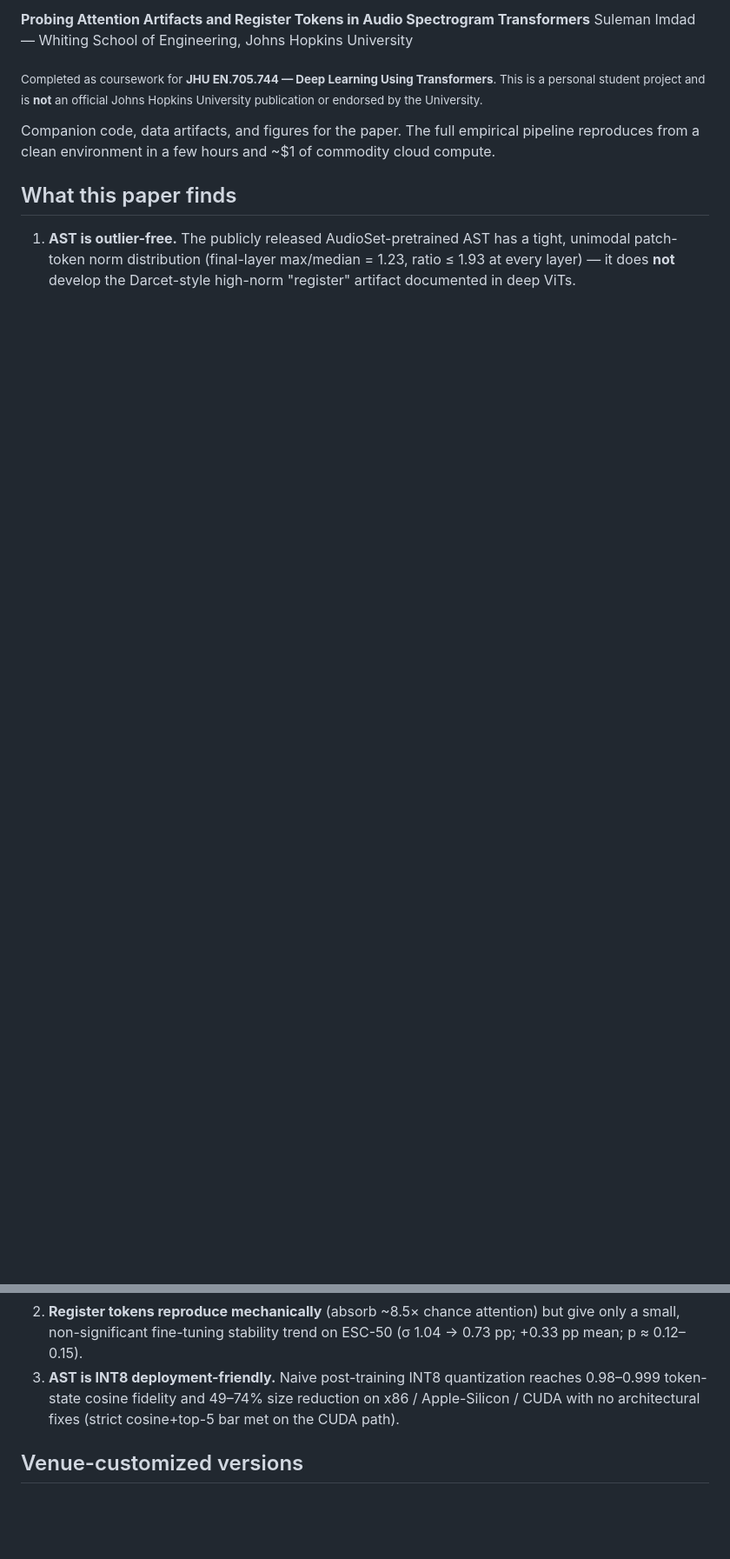
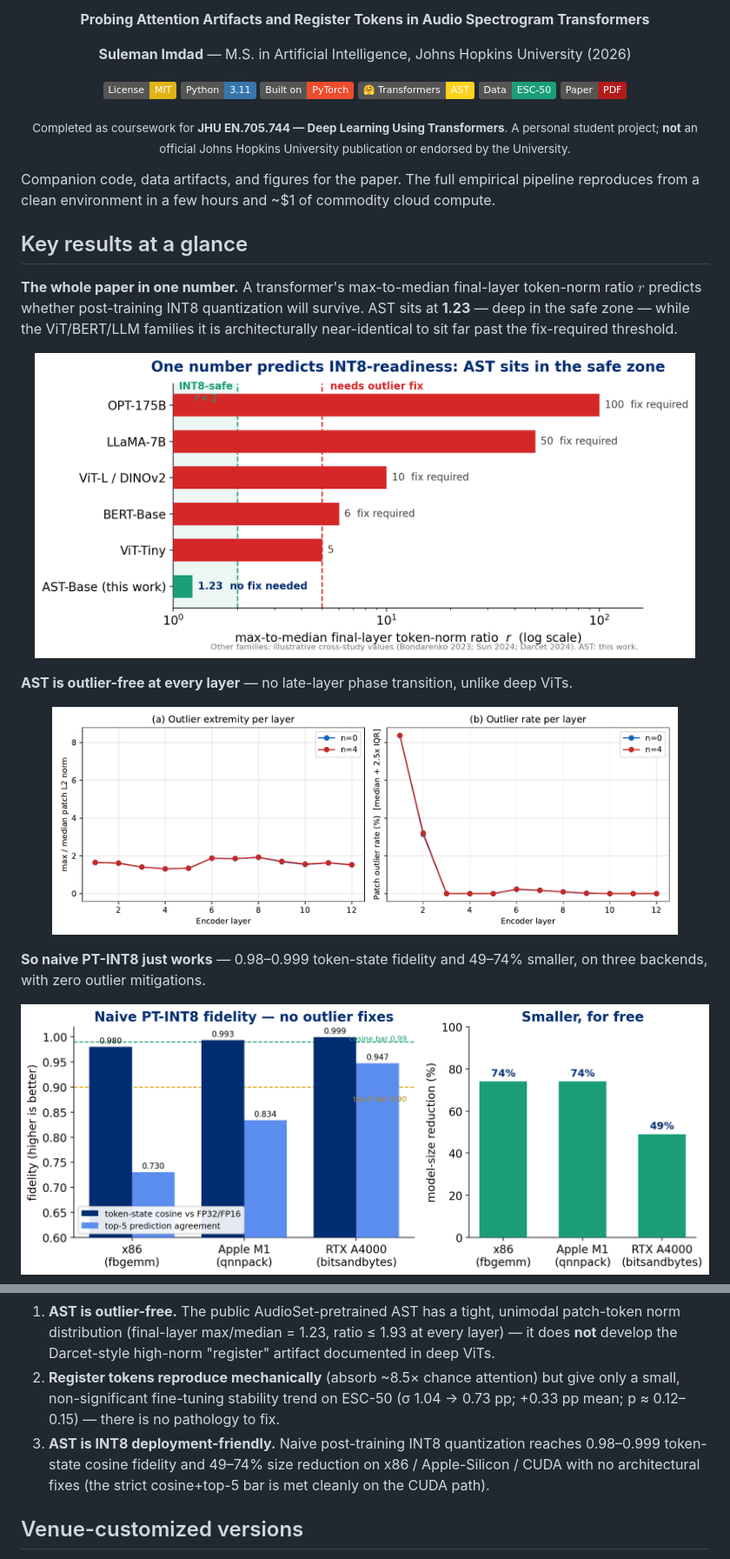
Before and after one commit to real1900/silence-in-the-noise, a Markdown page: README.md, 2 parts joined by grey strips. Shown at 87% size. Rendered like a GitHub page; pictures changed too: assets/fig_readme_int8.png (added), assets/fig_readme_layerwise.png (added), assets/fig_readme_maxmedian.png (added); folded sections open; badges without logos; blank space fills up the shorter version.

```diff
--- a/README.md
+++ b/README.md
@@ -9,16 +9,37 @@
 
-**Probing Attention Artifacts and Register Tokens in Audio Spectrogram Transformers**
-Suleman Imdad — Whiting School of Engineering, Johns Hopkins University
+<p align="center"><b>Probing Attention Artifacts and Register Tokens in Audio Spectrogram Transformers</b></p>
 
-<sub>Completed as coursework for **JHU EN.705.744 — Deep Learning Using Transformers**. This is a personal student project and is **not** an official Johns Hopkins University publication or endorsed by the University.</sub>
+<p align="center"><b>Suleman Imdad</b> — M.S. in Artificial Intelligence, Johns Hopkins University (2026)</p>
+
+<p align="center">
+  <a href="LICENSE"><img alt="License: MIT" src="https://img.shields.io/badge/License-MIT-yellow.svg"></a>
+  <img alt="Python 3.11" src="https://img.shields.io/badge/Python-3.11-3776AB?logo=python&logoColor=white">
+  <img alt="Built on PyTorch" src="https://img.shields.io/badge/Built%20on-PyTorch-EE4C2C?logo=pytorch&logoColor=white">
+  <img alt="Hugging Face Transformers (AST)" src="https://img.shields.io/badge/%F0%9F%A4%97%20Transformers-AST-FFD21E">
+  <img alt="Dataset: ESC-50" src="https://img.shields.io/badge/Data-ESC--50-1b9e77">
+  <a href="Imdad_Final_Research_Paper.pdf"><img alt="Paper (PDF)" src="https://img.shields.io/badge/Paper-PDF-b31b1b"></a>
+</p>
+
+<p align="center"><sub>Completed as coursework for <b>JHU EN.705.744 — Deep Learning Using Transformers</b>. A personal student project; <b>not</b> an official Johns Hopkins University publication or endorsed by the University.</sub></p>
 
 Companion code, data artifacts, and figures for the paper. The full empirical
 pipeline reproduces from a clean environment in a few hours and ~\$1 of commodity
 cloud compute.
 
-## What this paper finds
+## Key results at a glance
 
-1. **AST is outlier-free.** The publicly released AudioSet-pretrained AST has a
-   tight, unimodal patch-token norm distribution (final-layer max/median = 1.23,
-   ratio ≤ 1.93 at every layer) — it does **not** develop the Darcet-style
-   high-norm "register" artifact documented in deep ViTs.
+**The whole paper in one number.** A transformer's max-to-median final-layer
+token-norm ratio $r$ predicts whether post-training INT8 quantization will survive.
+AST sits at **1.23** — deep in the safe zone — while the ViT/BERT/LLM families it is
+architecturally near-identical to sit far past the fix-required threshold.
+
+<p align="center"><img src="assets/fig_readme_maxmedian.png" width="760" alt="Max-to-median token-norm ratio across transformer families; AST at 1.23 in the INT8-safe zone"></p>
+
+**AST is outlier-free at every layer** — no late-layer phase transition, unlike deep ViTs.
+
+<p align="center"><img src="assets/fig_readme_layerwise.png" width="720" alt="Per-layer max/median ratio and outlier rate for AST, baseline vs registers"></p>
+
+**So naive PT-INT8 just works** — 0.98–0.999 token-state fidelity and 49–74% smaller, on three backends, with zero outlier mitigations.
+
+<p align="center"><img src="assets/fig_readme_int8.png" width="840" alt="PT-INT8 fidelity and size reduction across x86, Apple M1, and CUDA backends"></p>
+
@@ -25,10 +61,15 @@ cloud compute.
+1. **AST is outlier-free.** The public AudioSet-pretrained AST has a tight,
+   unimodal patch-token norm distribution (final-layer max/median = 1.23, ratio
+   ≤ 1.93 at every layer) — it does **not** develop the Darcet-style high-norm
+   "register" artifact documented in deep ViTs.
 2. **Register tokens reproduce mechanically** (absorb ~8.5× chance attention) but
    give only a small, non-significant fine-tuning stability trend on ESC-50
-   (σ 1.04 → 0.73 pp; +0.33 pp mean; p ≈ 0.12–0.15).
+   (σ 1.04 → 0.73 pp; +0.33 pp mean; p ≈ 0.12–0.15) — there is no pathology to fix.
 3. **AST is INT8 deployment-friendly.** Naive post-training INT8 quantization
    reaches 0.98–0.999 token-state cosine fidelity and 49–74% size reduction on
-   x86 / Apple-Silicon / CUDA with no architectural fixes (strict cosine+top-5
-   bar met on the CUDA path).
+   x86 / Apple-Silicon / CUDA with no architectural fixes (the strict cosine+top-5
+   bar is met cleanly on the CUDA path).
+</details>
 
 ## Venue-customized versions
 
```
Also changed, not shown: other parts of README.md (+19 -1 lines), 1 other file.
